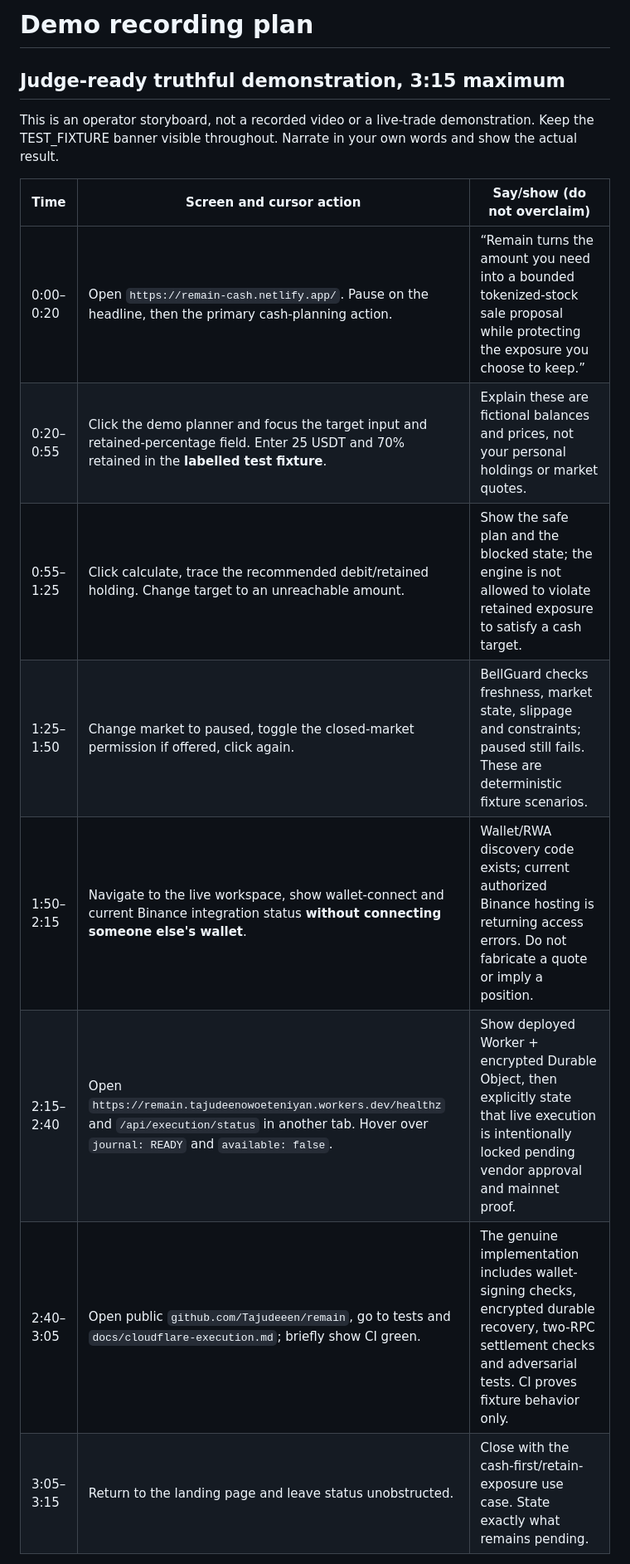
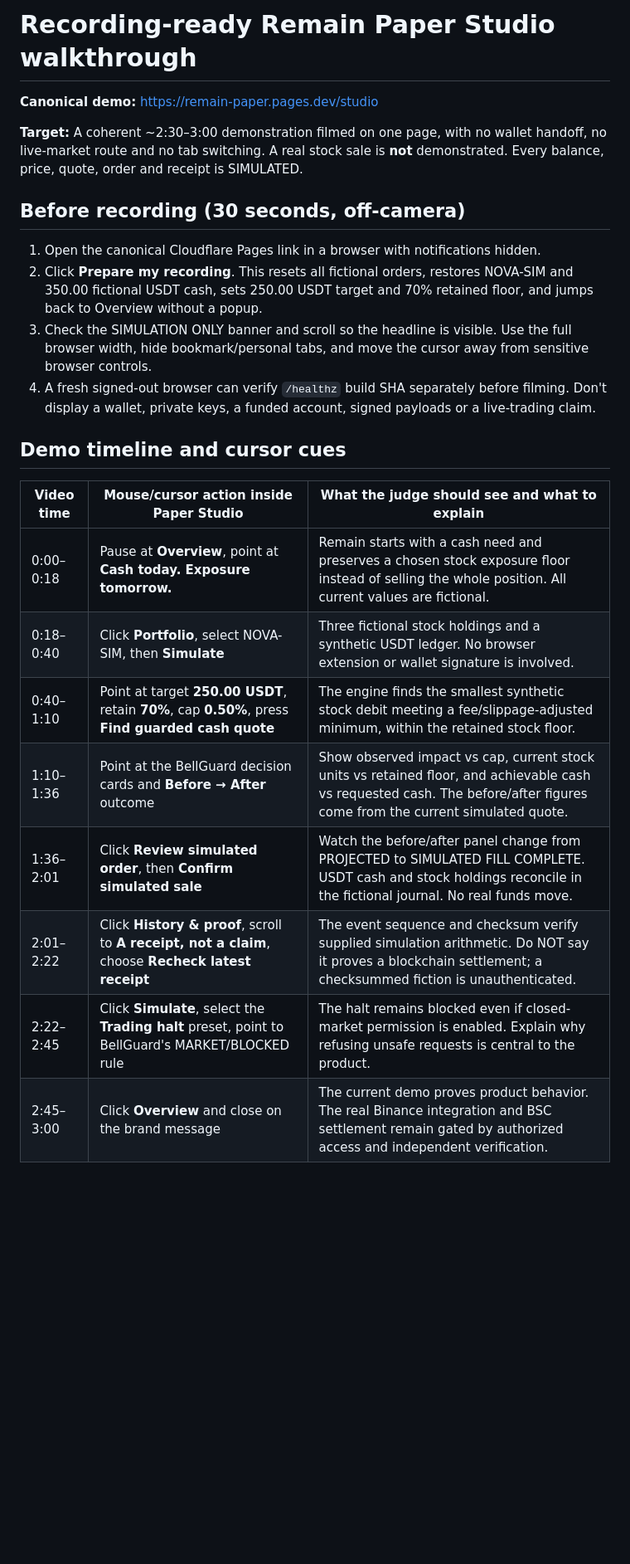
Before and after one commit to Tajudeeen/remain, a Markdown page: docs/submission/demo-script.md, the part around one of its changes. Shown at 83% size. Drawn GitHub-style; blank space fills up the shorter version.

Commit message:
Replace obsolete Netlify/live-wallet video script with uninterrupted judge walkthrough

```diff
--- a/docs/submission/demo-script.md
+++ b/docs/submission/demo-script.md
@@ -1,17 +1,26 @@
-# Demo recording plan
+# Recording-ready Remain Paper Studio walkthrough
 
-## Judge-ready truthful demonstration, 3:15 maximum
+**Canonical demo:** https://remain-paper.pages.dev/studio
 
-This is an operator storyboard, not a recorded video or a live-trade demonstration. Keep the TEST_FIXTURE banner visible throughout. Narrate in your own words and show the actual result.
+**Target:** A coherent ~2:30–3:00 demonstration filmed on one page, with no wallet handoff, no live-market route and no tab switching. A real stock sale is **not** demonstrated. Every balance, price, quote, order and receipt is SIMULATED.
 
-| Time | Screen and cursor action | Say/show (do not overclaim) |
+## Before recording (30 seconds, off-camera)
+
+1. Open the canonical Cloudflare Pages link in a browser with notifications hidden.
+2. Click **Prepare my recording**. This resets all fictional orders, restores NOVA-SIM and 350.00 fictional USDT cash, sets 250.00 USDT target and 70% retained floor, and jumps back to Overview without a popup.
+3. Check the SIMULATION ONLY banner and scroll so the headline is visible. Use the full browser width, hide bookmark/personal tabs, and move the cursor away from sensitive browser controls.
+4. A fresh signed-out browser can verify `/healthz` build SHA separately before filming. Don't display a wallet, private keys, a funded account, signed payloads or a live-trading claim.
+
+## Demo timeline and cursor cues
+
+| Video time | Mouse/cursor action inside Paper Studio | What the judge should see and what to explain |
 | --- | --- | --- |
-| 0:00–0:20 | Open `https://remain-cash.netlify.app/`. Pause on the headline, then the primary cash-planning action. | “Remain turns the amount you need into a bounded tokenized-stock sale proposal while protecting the exposure you choose to keep.” |
-| 0:20–0:55 | Click the demo planner and focus the target input and retained-percentage field. Enter 25 USDT and 70% retained in the **labelled test fixture**. | Explain these are fictional balances and prices, not your personal holdings or market quotes. |
-| 0:55–1:25 | Click calculate, trace the recommended debit/retained holding. Change target to an unreachable amount. | Show the safe plan and the blocked state; the engine is not allowed to violate retained exposure to satisfy a cash target. |
-| 1:25–1:50 | Change market to paused, toggle the closed-market permission if offered, click again. | BellGuard checks freshness, market state, slippage and constraints; paused still fails. These are deterministic fixture scenarios. |
-| 1:50–2:15 | Navigate to the live workspace, show wallet-connect and current Binance integration status **without connecting someone else's wallet**. | Wallet/RWA discovery code exists; current authorized Binance hosting is returning access errors. Do not fabricate a quote or imply a position. |
-| 2:15–2:40 | Open `https://remain.tajudeenowoeteniyan.workers.dev/healthz` and `/api/execution/status` in another tab. Hover over `journal: READY` and `available: false`. | Show deployed Worker + encrypted Durable Object, then explicitly state that live execution is intentionally locked pending vendor approval and mainnet proof. |
-| 2:40–3:05 | Open public `github.com/Tajudeeen/remain`, go to tests and `docs/cloudflare-execution.md`; briefly show CI green. | The genuine implementation includes wallet-signing checks, encrypted durable recovery, two-RPC settlement checks and adversarial tests. CI proves fixture behavior only. |
-| 3:05–3:15 | Return to the landing page and leave status unobstructed. | Close with the cash-first/retain-exposure use case. State exactly what remains pending. |
+| 0:00–0:18 | Pause at **Overview**, point at **Cash today. Exposure tomorrow.** | Remain starts with a cash need and preserves a chosen stock exposure floor instead of selling the whole position. All current values are fictional. |
+| 0:18–0:40 | Click **Portfolio**, select NOVA-SIM, then **Simulate** | Three fictional stock holdings and a synthetic USDT ledger. No browser extension or wallet signature is involved. |
+| 0:40–1:10 | Point at target **250.00 USDT**, retain **70%**, cap **0.50%**, press **Find guarded cash quote** | The engine finds the smallest synthetic stock debit meeting a fee/slippage-adjusted minimum, within the retained stock floor. |
+| 1:10–1:36 | Point at the BellGuard decision cards and **Before → After** outcome | Show observed impact vs cap, current stock units vs retained floor, and achievable cash vs requested cash. The before/after figures come from the current simulated quote. |
+| 1:36–2:01 | Click **Review simulated order**, then **Confirm simulated sale** | Watch the before/after panel change from PROJECTED to SIMULATED FILL COMPLETE. USDT cash and stock holdings reconcile in the fictional journal. No real funds move. |
+| 2:01–2:22 | Click **History & proof**, scroll to **A receipt, not a claim**, choose **Recheck latest receipt** | The event sequence and checksum verify supplied simulation arithmetic. Do NOT say it proves a blockchain settlement; a checksummed fiction is unauthenticated. |
+| 2:22–2:45 | Click **Simulate**, select the **Trading halt** preset, point to BellGuard's MARKET/BLOCKED rule | The halt remains blocked even if closed-market permission is enabled. Explain why refusing unsafe requests is central to the product. |
+| 2:45–3:00 | Click **Overview** and close on the brand message | The current demo proves product behavior. The real Binance integration and BSC settlement remain gated by authorized access and independent verification. |
 
```
Also changed, not shown: other parts of docs/submission/demo-script.md (+11 -10 lines).
